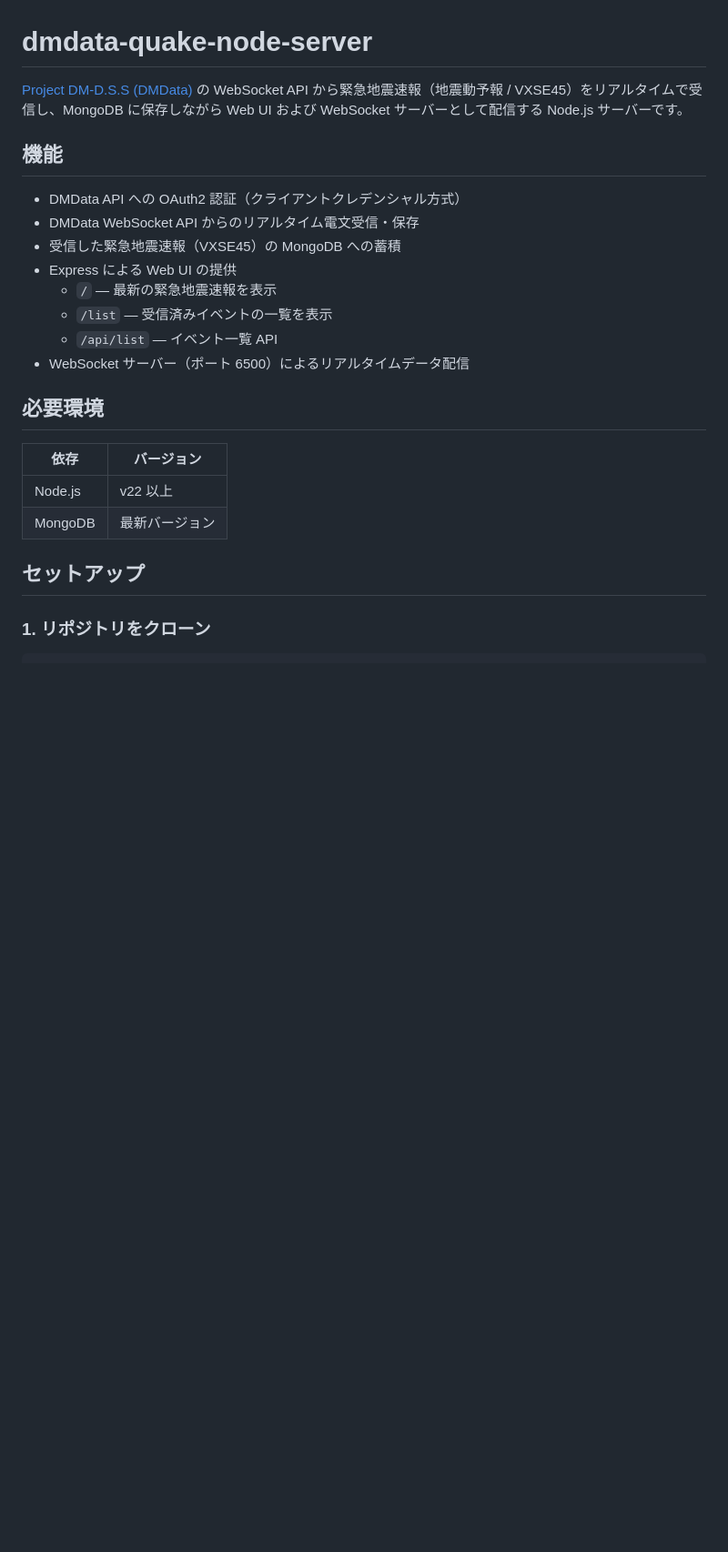
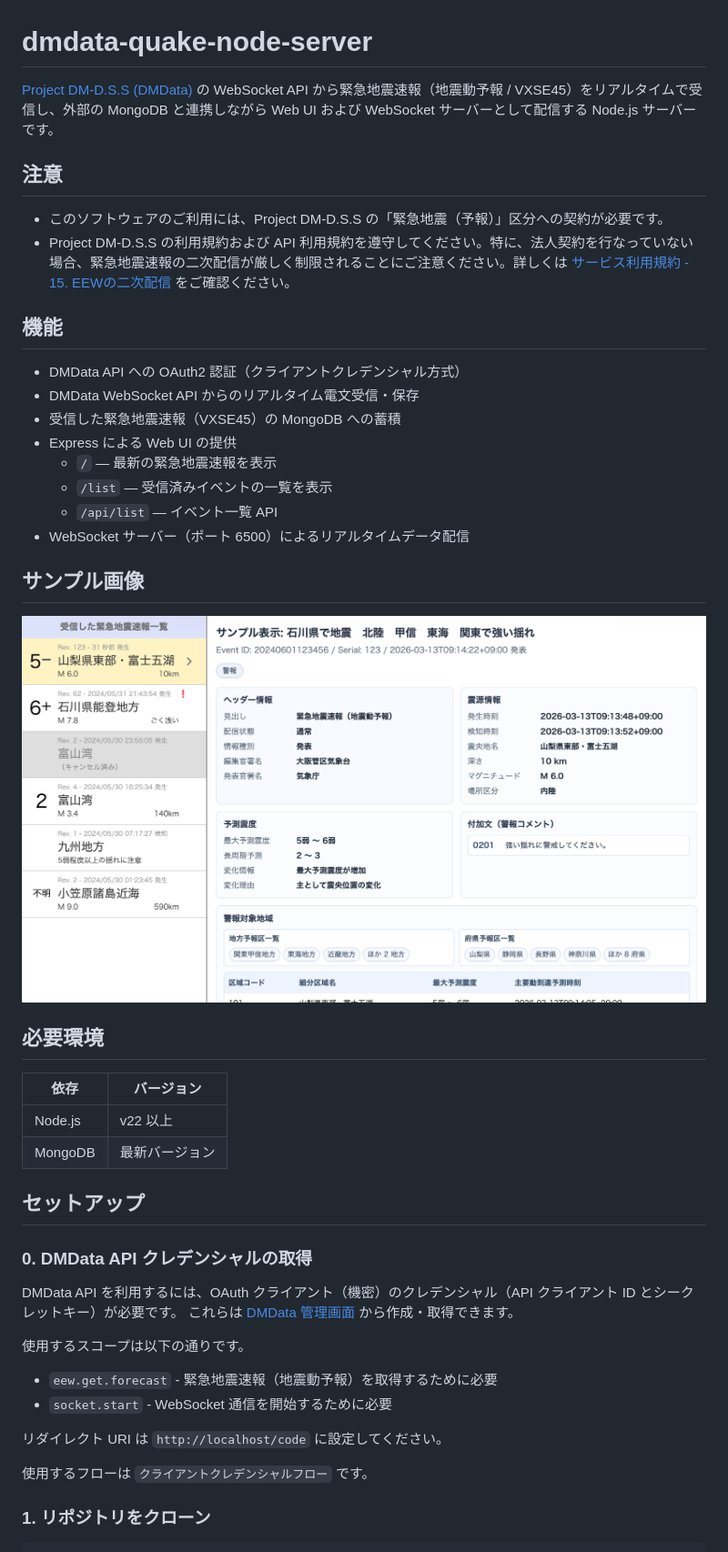
Before and after one commit to looksky495/dmdata-quake-node-server, a Markdown page: README.md, the part around the change printed below. Shown: that part at 91% size. Rendered like a GitHub page; pictures changed too: docs/screenshot-list.png (added); blank space fills up the shorter version.

Commit message:
readme の内容を改善

```diff
--- a/README.md
+++ b/README.md
@@ -1,6 +1,11 @@
 # dmdata-quake-node-server
 
-[Project DM-D.S.S (DMData)](https://dmdata.jp/) の WebSocket API から緊急地震速報（地震動予報 / VXSE45）をリアルタイムで受信し、MongoDB に保存しながら Web UI および WebSocket サーバーとして配信する Node.js サーバーです。
+[Project DM-D.S.S (DMData)](https://dmdata.jp/) の WebSocket API から緊急地震速報（地震動予報 / VXSE45）をリアルタイムで受信し、外部の MongoDB と連携しながら Web UI および WebSocket サーバーとして配信する Node.js サーバーです。
+
+## 注意
+
+- このソフトウェアのご利用には、Project DM-D.S.S の「緊急地震（予報）」区分への契約が必要です。
+- Project DM-D.S.S の利用規約および API 利用規約を遵守してください。特に、法人契約を行なっていない場合、緊急地震速報の二次配信が厳しく制限されることにご注意ください。詳しくは [サービス利用規約 - 15. EEWの二次配信](https://dmdata.jp/terms/#15-eew%E3%81%AE%E4%BA%8C%E6%AC%A1%E9%85%8D%E4%BF%A1) をご確認ください。
 
 ## 機能
 
@@ -13,6 +18,10 @@
   - `/api/list` — イベント一覧 API
 - WebSocket サーバー（ポート 6500）によるリアルタイムデータ配信
 
+## サンプル画像
+
+![](/docs/screenshot-list.png)
+
 ## 必要環境
 
 | 依存            | バージョン |
@@ -21,6 +30,20 @@
 | MongoDB         | 最新バージョン |
 
 ## セットアップ
+
+### 0. DMData API クレデンシャルの取得
+
+DMData API を利用するには、OAuth クライアント（機密）のクレデンシャル（API クライアント ID とシークレットキー）が必要です。
+これらは [DMData 管理画面](https://control.dmdata.jp/dev/credentials) から作成・取得できます。
+
+使用するスコープは以下の通りです。
+
+- `eew.get.forecast` - 緊急地震速報（地震動予報）を取得するために必要
+- `socket.start` - WebSocket 通信を開始するために必要
+
+リダイレクト URI は `http://localhost/code` に設定してください。
+
+使用するフローは `クライアントクレデンシャルフロー` です。
 
 ### 1. リポジトリをクローン
 
```
Also changed, not shown: other parts of README.md (+1 -3 lines).
